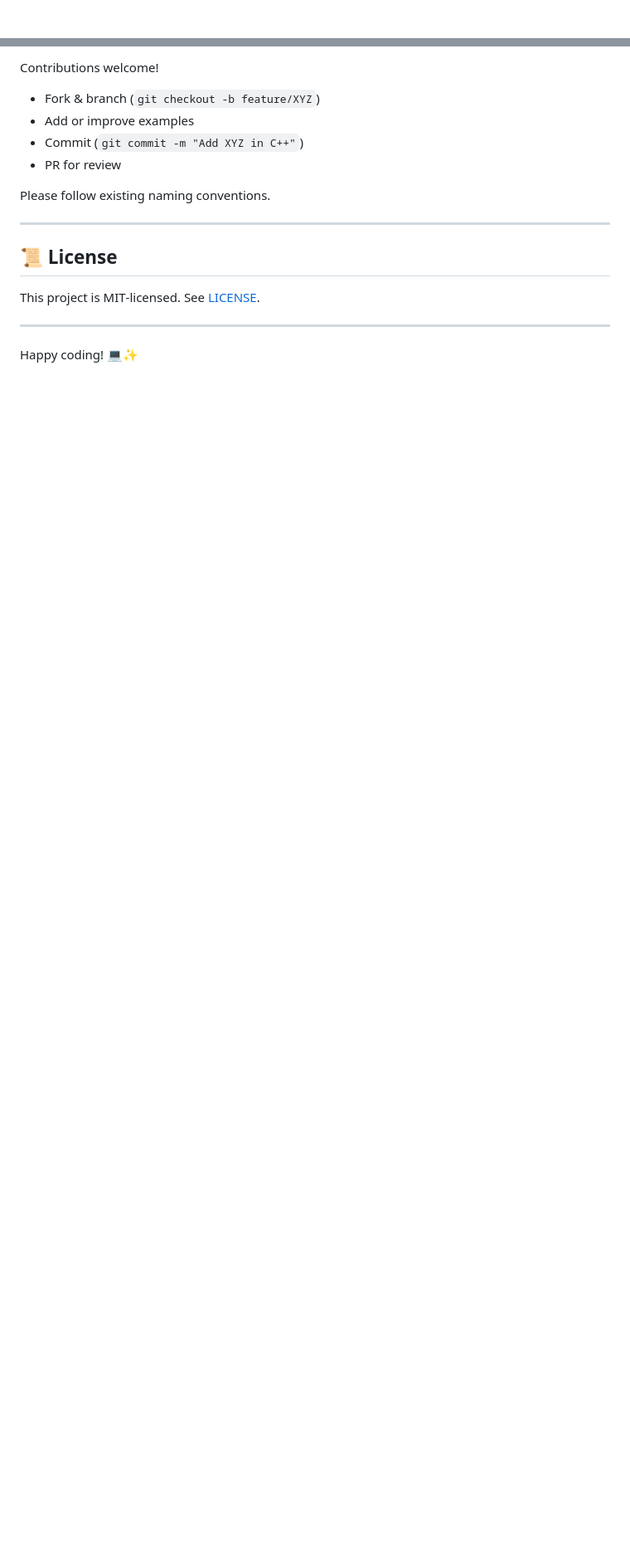
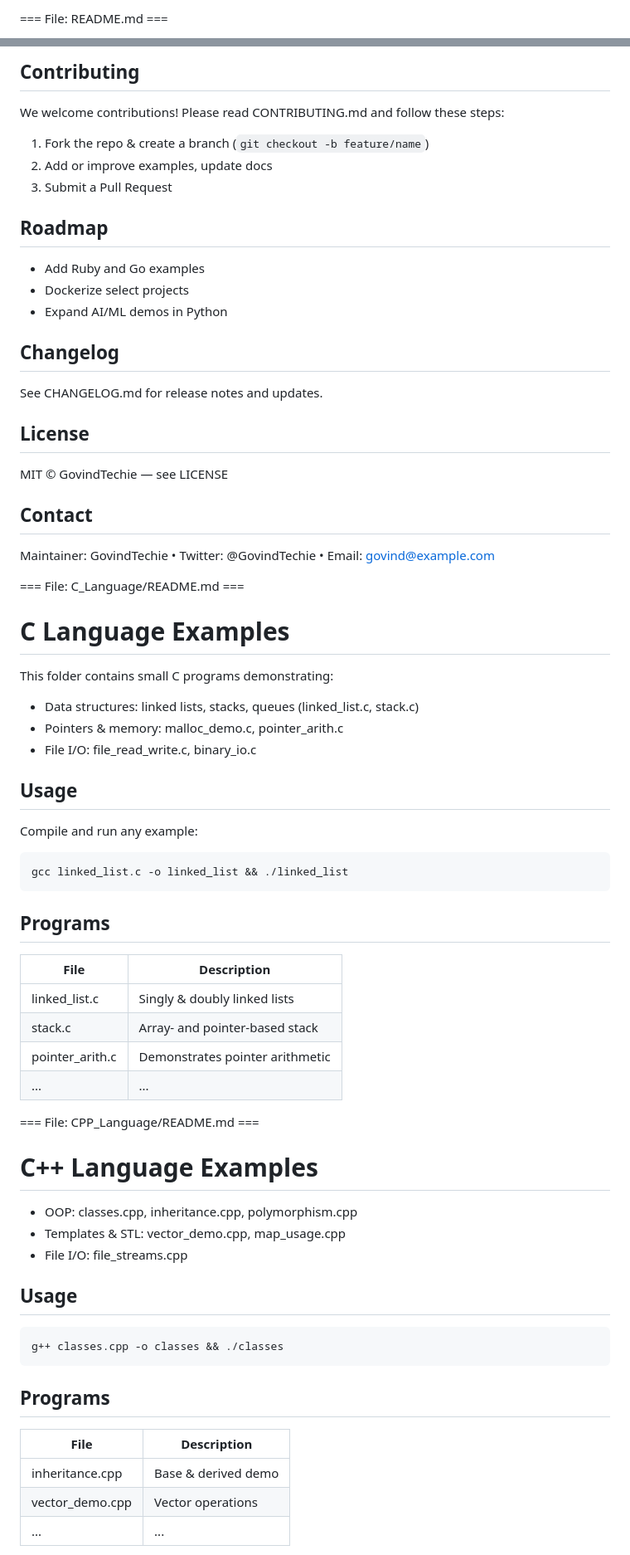
Before and after one commit to GovindTechie/Programming-Collection, a Markdown page: README.md, 2 parts joined by grey strips. Shown: that part at 83% size. Drawn GitHub-style; blank space fills up the shorter version.

````diff
--- a/README.md
+++ b/README.md
@@ -1,3 +1,4 @@
+=== File: README.md ===
 <!-- Repository Badges -->
 <p align="center">
   <a href="https://github.com/GovindTechie/Programming-Collection/actions">
@@ -109,19 +69,62 @@ Folder: `FlaskLibraryManagement`
 
-Contributions welcome!
+## Contributing
+We welcome contributions! Please read CONTRIBUTING.md and follow these steps:
+1. Fork the repo & create a branch (`git checkout -b feature/name`)
+2. Add or improve examples, update docs
+3. Submit a Pull Request
 
-- Fork & branch (`git checkout -b feature/XYZ`)
-- Add or improve examples
-- Commit (`git commit -m "Add XYZ in C++"`)
-- PR for review
+## Roadmap
+- Add Ruby and Go examples
+- Dockerize select projects
+- Expand AI/ML demos in Python
 
-Please follow existing naming conventions.
+## Changelog
+See CHANGELOG.md for release notes and updates.
 
----
+## License
+MIT © GovindTechie — see LICENSE
 
-## 📜 License
+## Contact
+Maintainer: GovindTechie • Twitter: @GovindTechie • Email: govind@example.com
 
-This project is MIT‑licensed. See [LICENSE](LICENSE).
+=== File: C_Language/README.md ===
+# C Language Examples
 
----
+This folder contains small C programs demonstrating:
+- Data structures: linked lists, stacks, queues (linked_list.c, stack.c)
+- Pointers & memory: malloc_demo.c, pointer_arith.c
+- File I/O: file_read_write.c, binary_io.c
 
-Happy coding! 💻✨
+## Usage
+Compile and run any example:
+```bash
+gcc linked_list.c -o linked_list && ./linked_list
+```
+
+## Programs
+| File              | Description                    |
+|-------------------|--------------------------------|
+| linked_list.c     | Singly & doubly linked lists   |
+| stack.c           | Array- and pointer-based stack |
+| pointer_arith.c   | Demonstrates pointer arithmetic|
+| ...               | ...                            |
+
+=== File: CPP_Language/README.md ===
+# C++ Language Examples
+
+- OOP: classes.cpp, inheritance.cpp, polymorphism.cpp
+- Templates & STL: vector_demo.cpp, map_usage.cpp
+- File I/O: file_streams.cpp
+
+## Usage
+```bash
+g++ classes.cpp -o classes && ./classes
+```
+
+## Programs
+| File             | Description          |
+|------------------|----------------------|
+| inheritance.cpp  | Base & derived demo  |
+| vector_demo.cpp  | Vector operations    |
+| ...              | ...                  |
+
````
Also changed, not shown: other parts of README.md (+101 -86 lines).
